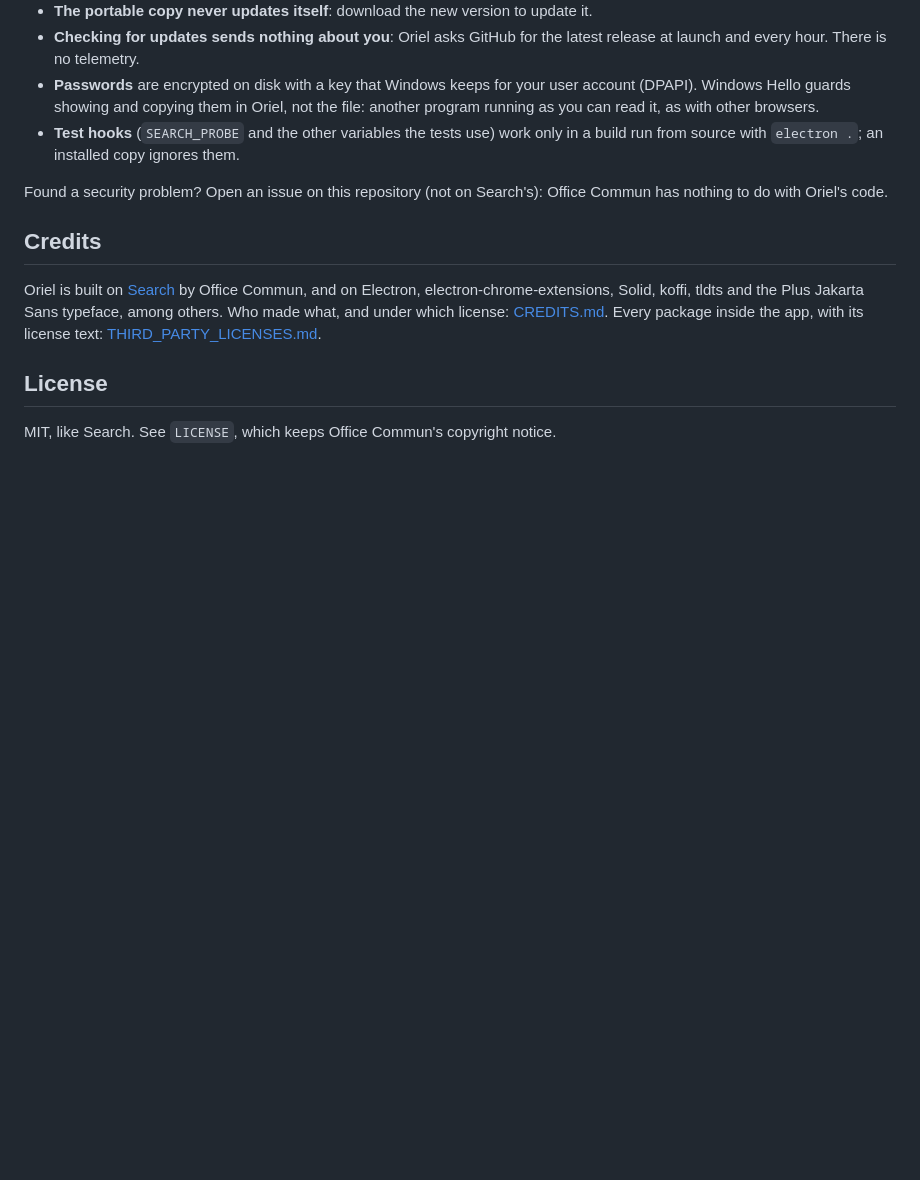
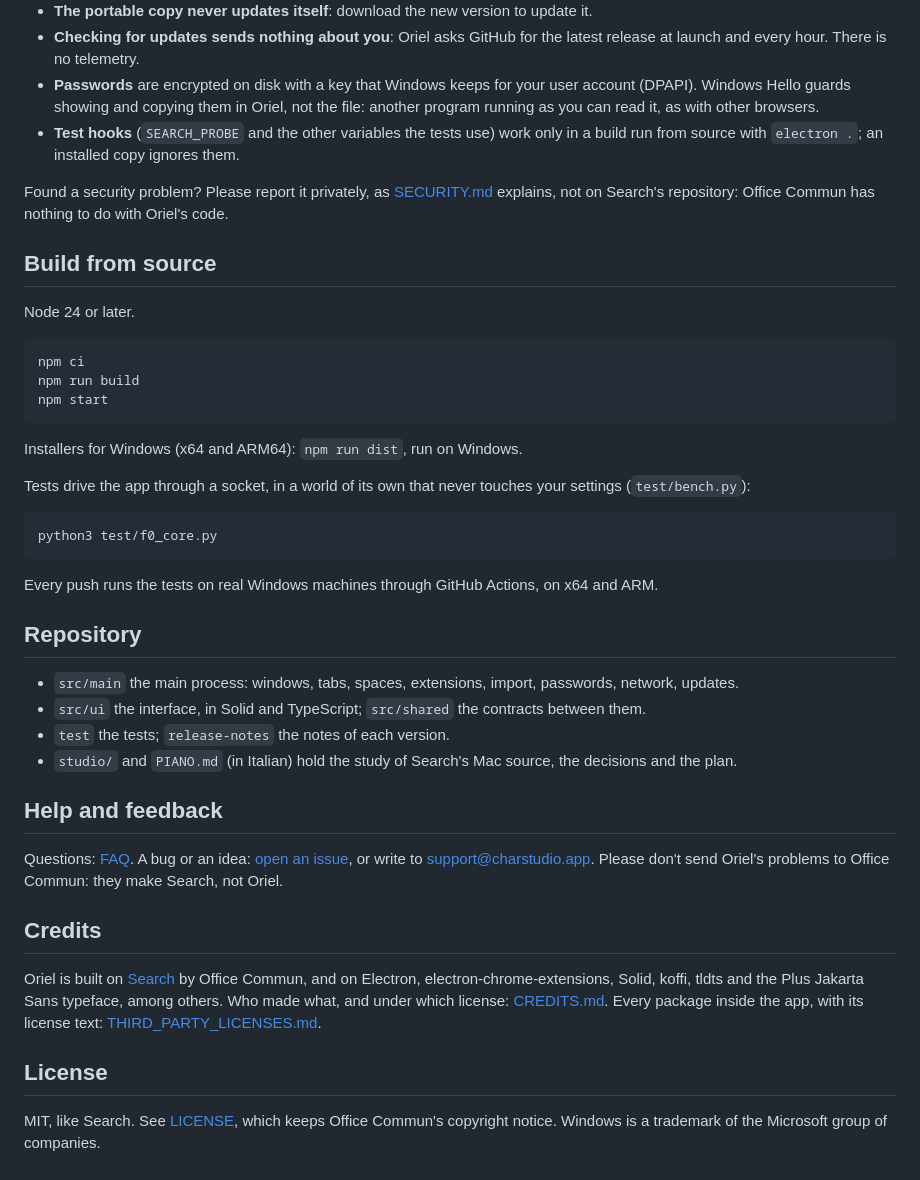
Before and after one commit to carpaaaaa/oriel, a Markdown page: README.md, the part around one of its changes. Rendered like a GitHub page; blank space fills up the shorter version.

````diff
--- a/README.md
+++ b/README.md
@@ -34,7 +64,38 @@ What to know before installing, said plainly:
 - **Passwords** are encrypted on disk with a key that Windows keeps for your user account (DPAPI). Windows Hello guards showing and copying them in Oriel, not the file: another program running as you can read it, as with other browsers.
 - **Test hooks** (`SEARCH_PROBE` and the other variables the tests use) work only in a build run from source with `electron .`; an installed copy ignores them.
 
-Found a security problem? Open an issue on this repository (not on Search's): Office Commun has nothing to do with Oriel's code.
+Found a security problem? Please report it privately, as [SECURITY.md](SECURITY.md) explains, not on Search's repository: Office Commun has nothing to do with Oriel's code.
+
+## Build from source
+
+Node 24 or later.
+
+```
+npm ci
+npm run build
+npm start
+```
+
+Installers for Windows (x64 and ARM64): `npm run dist`, run on Windows.
+
+Tests drive the app through a socket, in a world of its own that never touches your settings (`test/bench.py`):
+
+```
+python3 test/f0_core.py
+```
+
+Every push runs the tests on real Windows machines through GitHub Actions, on x64 and ARM.
+
+## Repository
+
+- `src/main` the main process: windows, tabs, spaces, extensions, import, passwords, network, updates.
+- `src/ui` the interface, in Solid and TypeScript; `src/shared` the contracts between them.
+- `test` the tests; `release-notes` the notes of each version.
+- `studio/` and `PIANO.md` (in Italian) hold the study of Search's Mac source, the decisions and the plan.
+
+## Help and feedback
+
+Questions: [FAQ](https://oriel.charstudio.app/faq). A bug or an idea: [open an issue](https://github.com/carpaaaaa/oriel/issues/new/choose), or write to support@charstudio.app. Please don't send Oriel's problems to Office Commun: they make Search, not Oriel.
 
 ## Credits
 
@@ -42,4 +103,4 @@ Oriel is built on [Search](https://github.com/driceroland/Search) by Office Comm
 
 ## License
 
-MIT, like Search. See `LICENSE`, which keeps Office Commun's copyright notice.
+MIT, like Search. See [LICENSE](LICENSE), which keeps Office Commun's copyright notice. Windows is a trademark of the Microsoft group of companies.
````
Also changed, not shown: other parts of README.md (+45 -15 lines), CONTRIBUTING.md (added, +13 -0 lines), SECURITY.md (added, +20 -0 lines), .github/screenshot.png (added), 4 other files.
